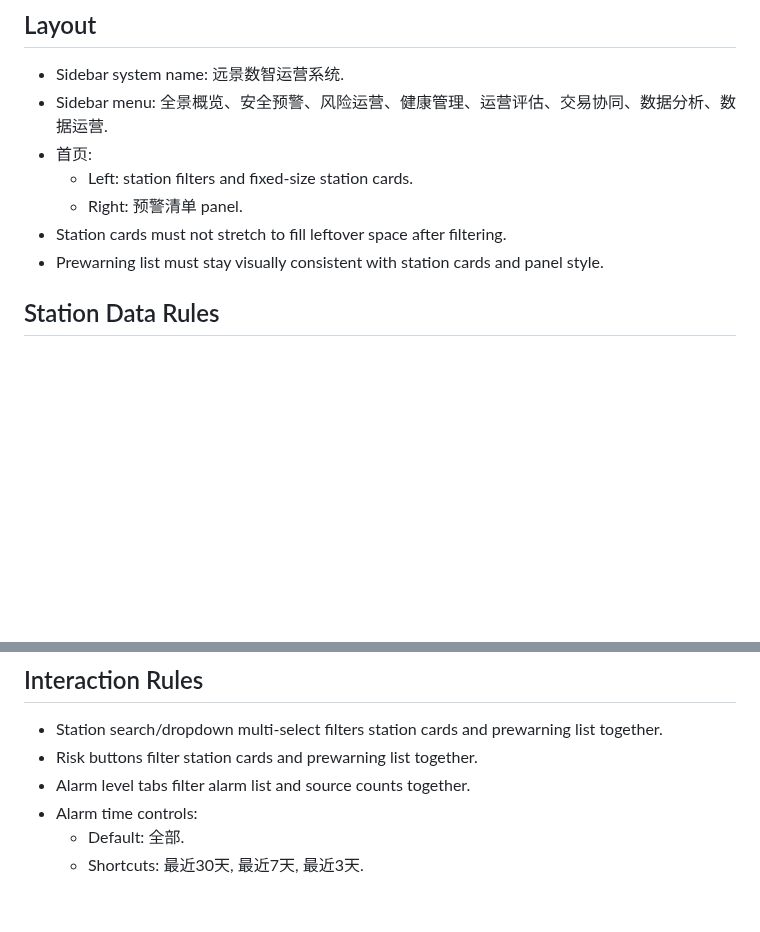
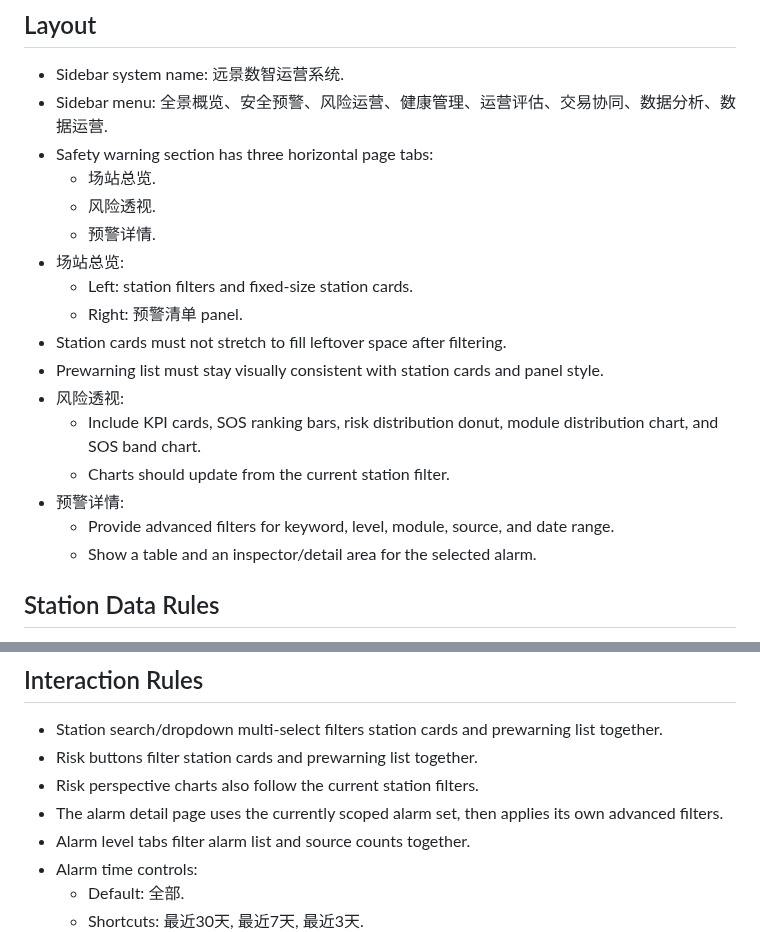
Before and after one commit to hannah-zhi/cloud_safety_system, a Markdown page: deliverables/safety-warning-system-skill/SKILL.md, 2 parts joined by grey strips. Drawn GitHub-style; blank space fills up the shorter version.

Commit message:
Add safety warning page tabs: deliverables/safety-warning-system-skill/SKILL.md

```diff
--- a/deliverables/safety-warning-system-skill/SKILL.md
+++ b/deliverables/safety-warning-system-skill/SKILL.md
@@ -24,11 +24,21 @@ Use this skill to recreate or extend the储能云端安全预警系统的“安
 
 - Sidebar system name: 远景数智运营系统.
 - Sidebar menu: 全景概览、安全预警、风险运营、健康管理、运营评估、交易协同、数据分析、数据运营.
-- 首页:
+- Safety warning section has three horizontal page tabs:
+  - 场站总览.
+  - 风险透视.
+  - 预警详情.
+- 场站总览:
   - Left: station filters and fixed-size station cards.
   - Right: 预警清单 panel.
 - Station cards must not stretch to fill leftover space after filtering.
 - Prewarning list must stay visually consistent with station cards and panel style.
+- 风险透视:
+  - Include KPI cards, SOS ranking bars, risk distribution donut, module distribution chart, and SOS band chart.
+  - Charts should update from the current station filter.
+- 预警详情:
+  - Provide advanced filters for keyword, level, module, source, and date range.
+  - Show a table and an inspector/detail area for the selected alarm.
 
 ## Station Data Rules
 
@@ -81,6 +91,8 @@ Use this skill to recreate or extend the储能云端安全预警系统的“安
 
 - Station search/dropdown multi-select filters station cards and prewarning list together.
 - Risk buttons filter station cards and prewarning list together.
+- Risk perspective charts also follow the current station filters.
+- The alarm detail page uses the currently scoped alarm set, then applies its own advanced filters.
 - Alarm level tabs filter alarm list and source counts together.
 - Alarm time controls:
   - Default: 全部.
```
